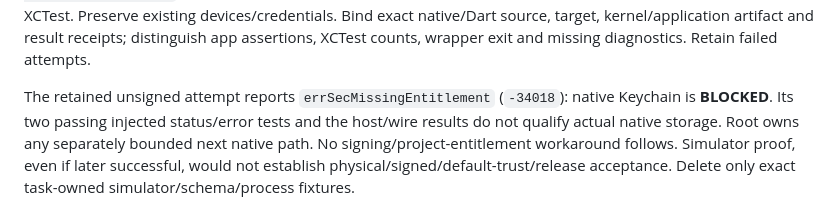
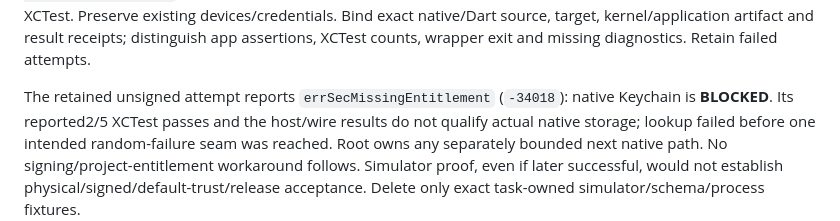
Before and after one commit to LLRHook/checksinmyhead, a Markdown page: docs/mobile-save-verification.md, the part around the change. Rendered like a GitHub page.

```diff
--- a/docs/mobile-save-verification.md
+++ b/docs/mobile-save-verification.md
@@ -82,8 +82,9 @@ kernel/application artifact and result receipts; distinguish app assertions, XCT
 counts, wrapper exit and missing diagnostics. Retain failed attempts.
 
 The retained unsigned attempt reports `errSecMissingEntitlement` (`-34018`): native
-Keychain is **BLOCKED**. Its two passing injected status/error tests and the host/wire
-results do not qualify actual native storage. Root owns any separately bounded next
+Keychain is **BLOCKED**. Its reported2/5 XCTest passes and the host/wire
+results do not qualify actual native storage; lookup failed before one intended
+random-failure seam was reached. Root owns any separately bounded next
 native path. No signing/project-entitlement workaround follows. Simulator proof,
 even if later successful, would not establish physical/signed/default-trust/release
 acceptance. Delete only exact task-owned simulator/schema/process fixtures.
```
Also changed, not shown: bugs.md (+4 -4 lines), docs/reviews/2026-11-04-mobile-save-reopen.md (added, +65 -0 lines).
